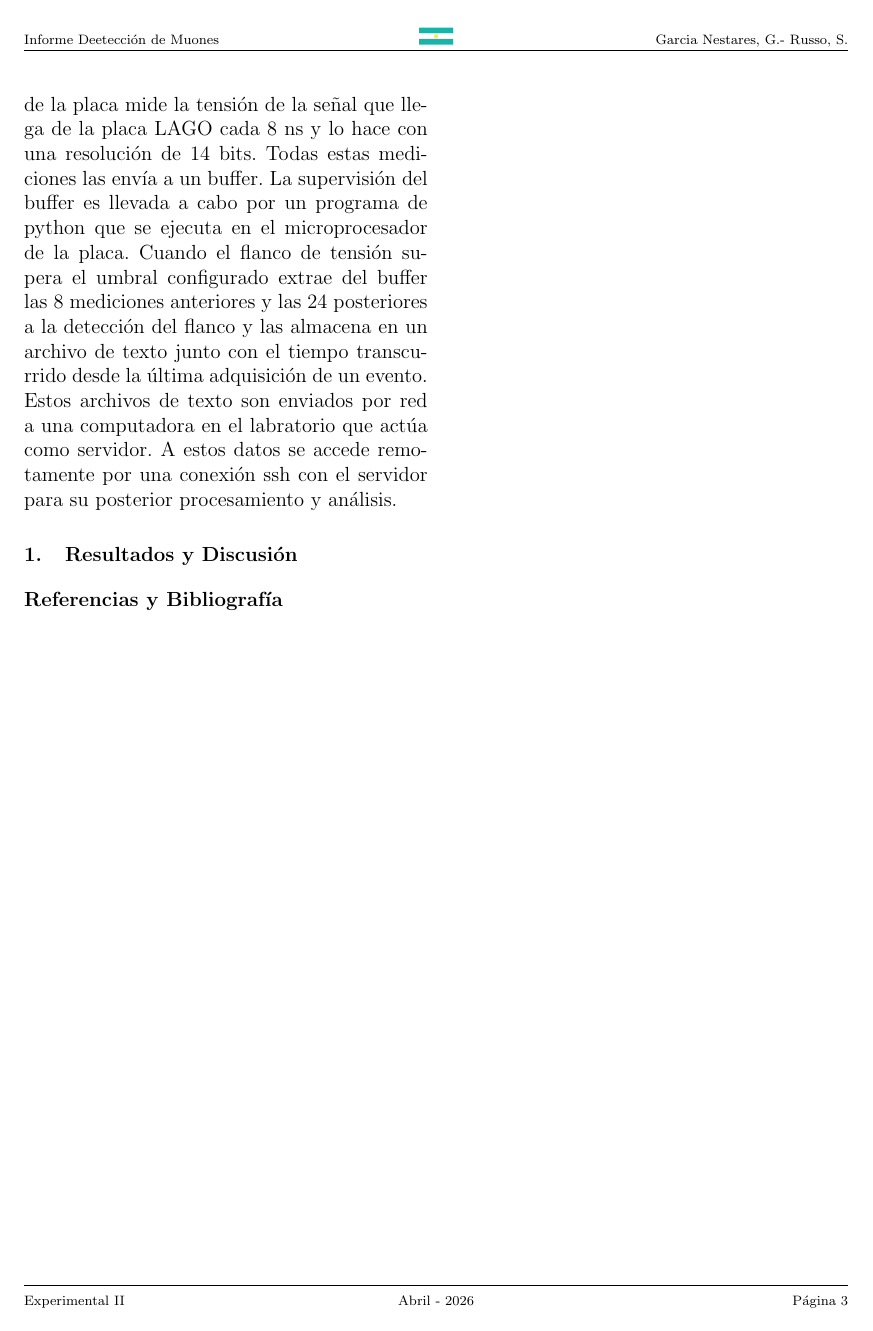
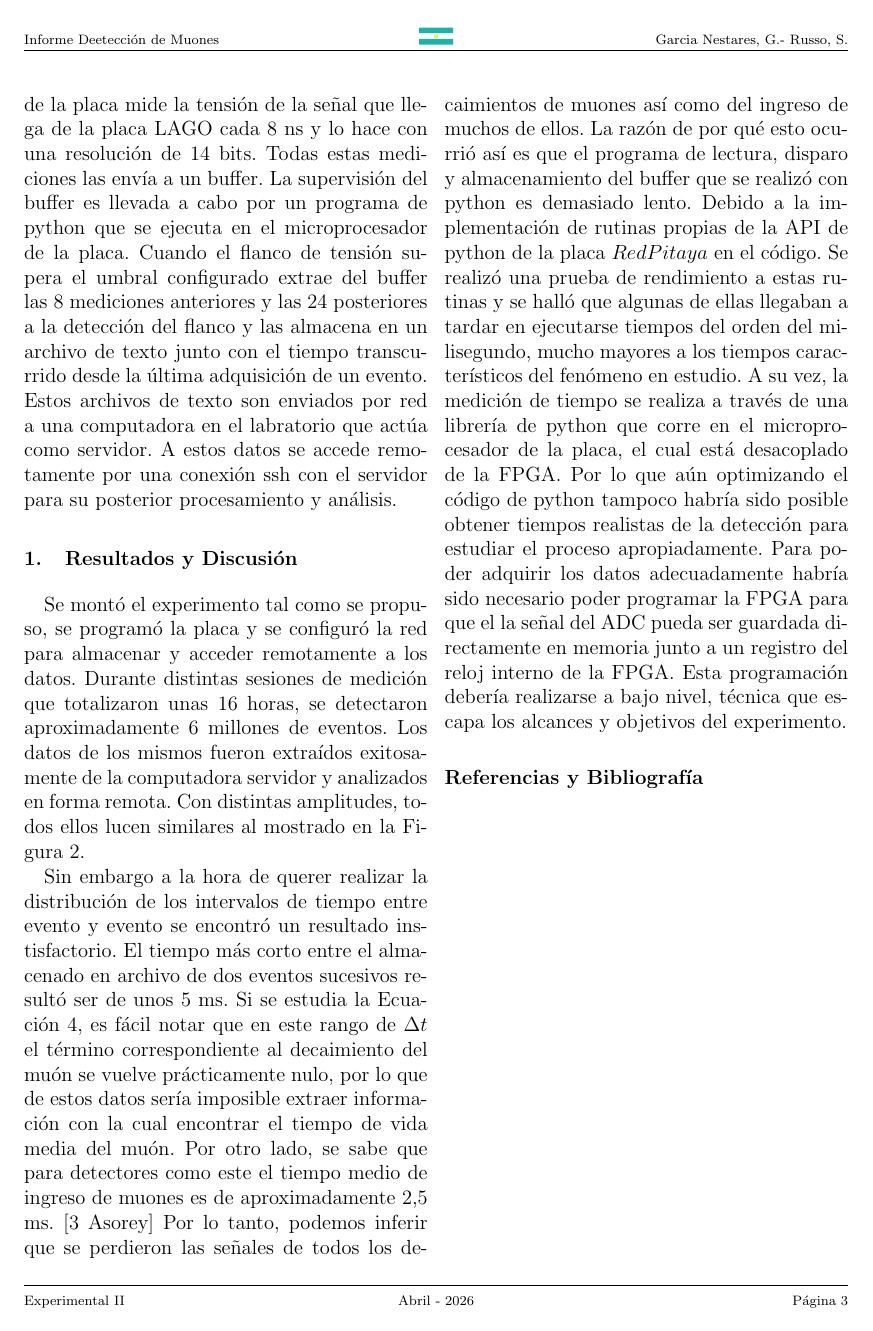
Before and after one commit to ggnestares/Informe_Muones, a LaTeX document (main.tex): page 4 of 4. Compiled offline with pdfLaTeX.

Commit message:
Listos los lloros

```diff
--- a/main.tex
+++ b/main.tex
@@ -221,9 +221,25 @@ junto con el tiempo transcurrido desde la última adquisición de un evento. Est
 labratorio que actúa como servidor. A estos datos se accede remotamente por una conexión ssh con el servidor para su posterior procesamiento y análisis.
 
 \section{Resultados y Discusión}
+Se montó el experimento tal como se propuso, se programó la placa y se configuró la red para almacenar y acceder remotamente a los datos.
+Durante distintas sesiones de medición que totalizaron unas 16 horas, se detectaron aproximadamente 6 millones de eventos. Los datos de los mismos fueron
+extraídos exitosamente de la computadora servidor y analizados en forma remota. Con distintas amplitudes, todos ellos lucen similares al mostrado
+en la Figura \ref{fig:PicoProm}.
 
-
-
+Sin embargo a la hora de querer realizar la distribución de los intervalos de tiempo entre evento y evento se encontró un resultado instisfactorio.
+El tiempo más corto entre el almacenado en archivo de dos eventos sucesivos resultó ser de unos 5 ms. Si se estudia la Ecuación \ref{eq:Distribución_final},
+es fácil notar que en este rango de $\Delta t$ el término correspondiente al decaimiento del muón se vuelve prácticamente nulo, por lo que de
+estos datos sería imposible extraer información con la cual encontrar el tiempo de vida media del muón. Por otro lado, se sabe que para detectores
+como este el tiempo medio de ingreso de muones es de aproximadamente 2,5 ms. [3 Asorey] Por lo tanto, podemos inferir que se perdieron las señales
+de todos los decaimientos de muones así como del ingreso de muchos de ellos. La razón de por qué esto ocurrió así es que el programa de
+lectura, disparo y almacenamiento del buffer que se realizó con python es demasiado lento. Debido a la implementación de rutinas propias de la
+API de python de la placa $RedPitaya$ en el código. Se realizó una prueba de rendimiento a estas rutinas y se halló que algunas de ellas llegaban
+a tardar en ejecutarse tiempos del orden del milisegundo, mucho mayores a los tiempos característicos del fenómeno en estudio. A su vez, la medición
+de tiempo se realiza a través de una librería de python que corre en el microprocesador de la placa, el cual está desacoplado de la FPGA.
+Por lo que aún optimizando el código de python tampoco habría sido posible obtener tiempos realistas de la detección para estudiar el proceso apropiadamente.
+Para poder adquirir los datos adecuadamente habría sido necesario poder programar la FPGA para que el la señal del ADC pueda ser guardada directamente
+en memoria junto a un registro del reloj interno de la FPGA. Esta programación debería realizarse a bajo nivel, técnica que escapa los alcances y
+objetivos del experimento.
 
 
 %Hasta acá puede escribir el viejo ---------------------------------- A partir de acá escribe Gero
```
Also changed, not shown: main.tex (2 more changed lines).
